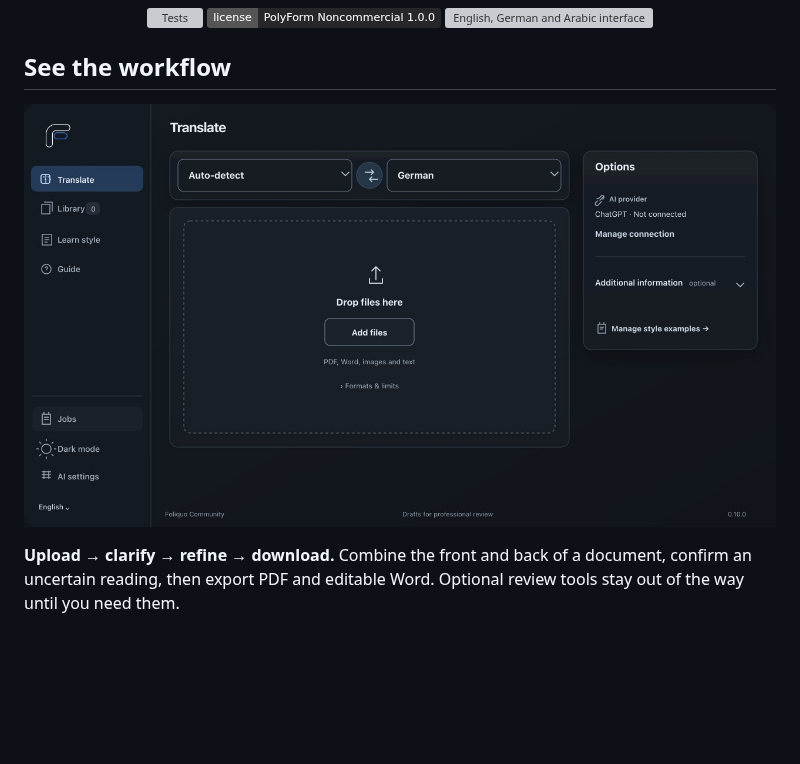
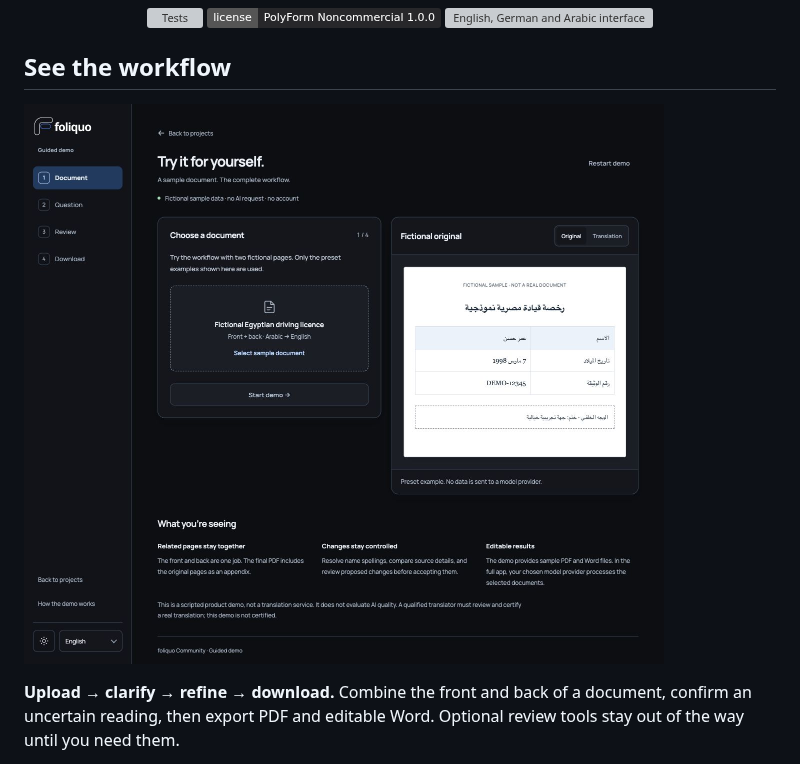
Before and after one commit to gitmaximilian/Foliquo, a Markdown page: README.md, the part around the change. GitHub-like rendering; pictures changed too: docs/images/demo-workflow.png (added); badges without logos; blank space fills up the shorter version; grey boxes are pictures that could not be loaded.

Commit message:
Show a genuine demo screenshot in README and localize the visible return navigation

```diff
--- a/README.md
+++ b/README.md
@@ -25,7 +25,7 @@
 
 ## See the workflow
 
-[![Foliquo translation workspace](docs/images/workspace.jpg)](https://maximilianauer.at/projects/foliquo/demo/?lang=en)
+[![Actual Foliquo guided demo with a fictional document](docs/images/demo-workflow.png)](https://maximilianauer.at/projects/foliquo/demo/?lang=en)
 
 **Upload → clarify → refine → download.** Combine the front and back of a document, confirm an uncertain reading, then export PDF and editable Word. Optional review tools stay out of the way until you need them.
 
```
Also changed, not shown: 1 other file.
